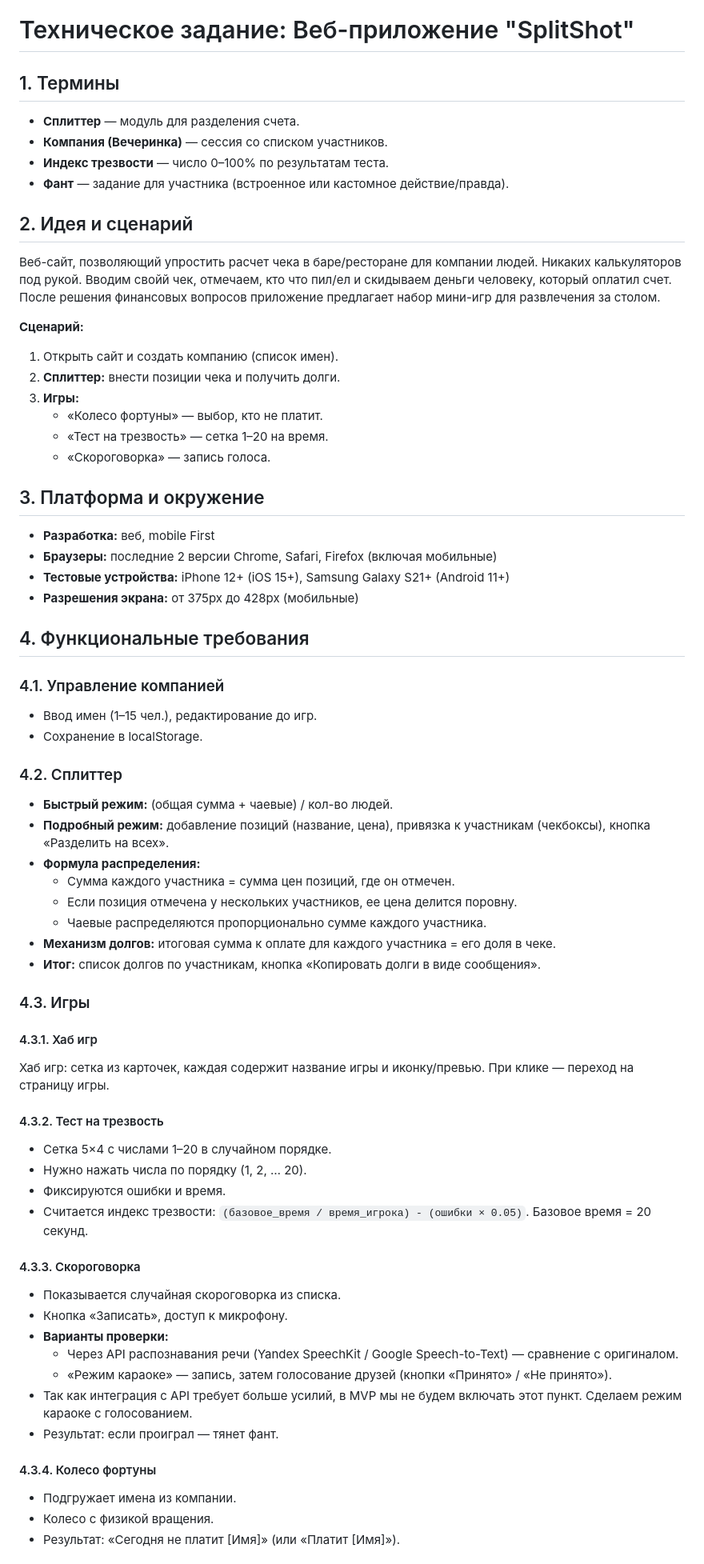
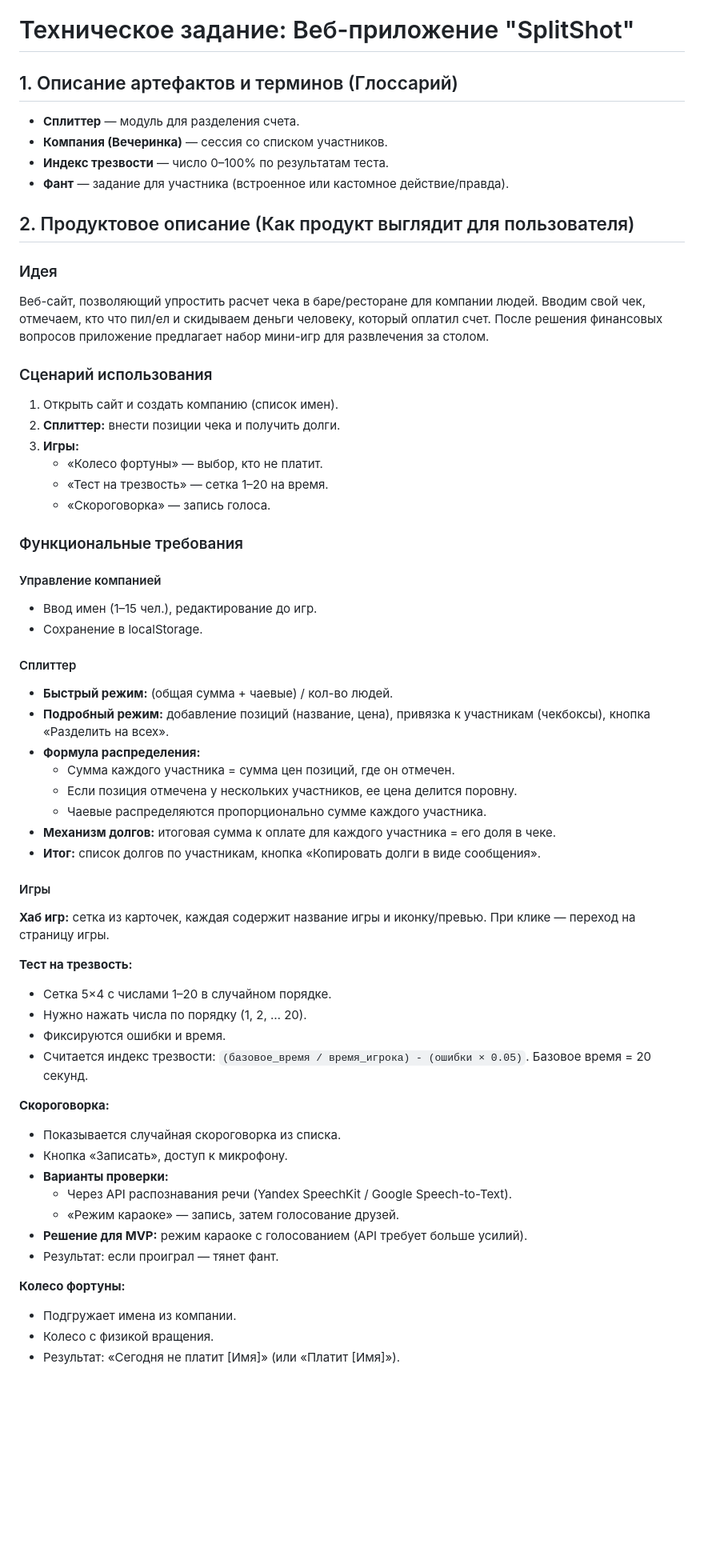
Before and after one commit to Pechenkai/SplitShot, a Markdown page: README.md, the part around one of its changes. Shown at 80% size. GitHub-like rendering; blank space fills up the shorter version.

```diff
--- a/README.md
+++ b/README.md
@@ -1,15 +1,17 @@
 # Техническое задание: Веб-приложение "SplitShot"
 
-## 1. Термины
+## 1. Описание артефактов и терминов (Глоссарий)
 - **Сплиттер** — модуль для разделения счета.
 - **Компания (Вечеринка)** — сессия со списком участников.
 - **Индекс трезвости** — число 0–100% по результатам теста.
 - **Фант** — задание для участника (встроенное или кастомное действие/правда).
 
-## 2. Идея и сценарий
-Веб-сайт, позволяющий упростить расчет чека в баре/ресторане для компании людей. Никаких калькуляторов под рукой. Вводим свойй чек, отмечаем, кто что пил/ел и скидываем деньги человеку, который оплатил счет. После решения финансовых вопросов приложение предлагает набор мини-игр для развлечения за столом.
+## 2. Продуктовое описание (Как продукт выглядит для пользователя)
 
-**Сценарий:**
+### Идея
+Веб-сайт, позволяющий упростить расчет чека в баре/ресторане для компании людей. Вводим свой чек, отмечаем, кто что пил/ел и скидываем деньги человеку, который оплатил счет. После решения финансовых вопросов приложение предлагает набор мини-игр для развлечения за столом.
+
+### Сценарий использования
 1. Открыть сайт и создать компанию (список имен).
 2. **Сплиттер:** внести позиции чека и получить долги.
 3. **Игры:**
@@ -17,19 +19,13 @@
    - «Тест на трезвость» — сетка 1–20 на время.
    - «Скороговорка» — запись голоса.
 
-## 3. Платформа и окружение
-- **Разработка:** веб, mobile First
-- **Браузеры:** последние 2 версии Chrome, Safari, Firefox (включая мобильные)
-- **Тестовые устройства:** iPhone 12+ (iOS 15+), Samsung Galaxy S21+ (Android 11+)
-- **Разрешения экрана:** от 375px до 428px (мобильные)
+### Функциональные требования
 
-## 4. Функциональные требования
-
-### 4.1. Управление компанией
+#### Управление компанией
 - Ввод имен (1–15 чел.), редактирование до игр.
 - Сохранение в localStorage.
 
-### 4.2. Сплиттер
+#### Сплиттер
 - **Быстрый режим:** (общая сумма + чаевые) / кол-во людей.
 - **Подробный режим:** добавление позиций (название, цена), привязка к участникам (чекбоксы), кнопка «Разделить на всех».
 - **Формула распределения:**
@@ -39,28 +35,26 @@
 - **Механизм долгов:** итоговая сумма к оплате для каждого участника = его доля в чеке.
 - **Итог:** список долгов по участникам, кнопка «Копировать долги в виде сообщения».
 
-### 4.3. Игры
+#### Игры
 
-#### 4.3.1. Хаб игр
-Хаб игр: сетка из карточек, каждая содержит название игры и иконку/превью.
-При клике — переход на страницу игры.
+**Хаб игр:** сетка из карточек, каждая содержит название игры и иконку/превью. При клике — переход на страницу игры.
 
-#### 4.3.2. Тест на трезвость
+**Тест на трезвость:**
 - Сетка 5×4 с числами 1–20 в случайном порядке.
 - Нужно нажать числа по порядку (1, 2, … 20).
 - Фиксируются ошибки и время.
 - Считается индекс трезвости: `(базовое_время / время_игрока) - (ошибки × 0.05)`. Базовое время = 20 секунд.
 
-#### 4.3.3. Скороговорка
+**Скороговорка:**
 - Показывается случайная скороговорка из списка.
 - Кнопка «Записать», доступ к микрофону.
 - **Варианты проверки:**
-  - Через API распознавания речи (Yandex SpeechKit / Google Speech-to-Text) — сравнение с оригиналом.
-  - «Режим караоке» — запись, затем голосование друзей (кнопки «Принято» / «Не принято»).
-- Так как интеграция с API требует больше усилий, в MVP мы не будем включать этот пункт. Сделаем режим караоке с голосованием.
+  - Через API распознавания речи (Yandex SpeechKit / Google Speech-to-Text).
+  - «Режим караоке» — запись, затем голосование друзей.
+- **Решение для MVP:** режим караоке с голосованием (API требует больше усилий).
 - Результат: если проиграл — тянет фант.
 
-#### 4.3.4. Колесо фортуны
+**Колесо фортуны:**
 - Подгружает имена из компании.
 - Колесо с физикой вращения.
 - Результат: «Сегодня не платит [Имя]» (или «Платит [Имя]»).
```
Also changed, not shown: other parts of README.md (+51 -37 lines).
